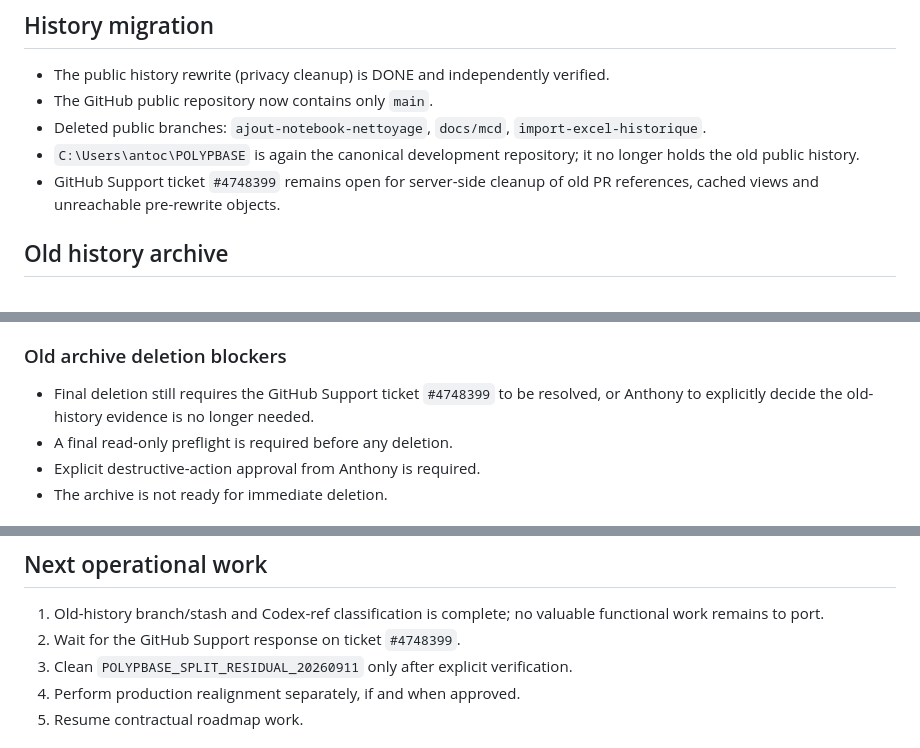
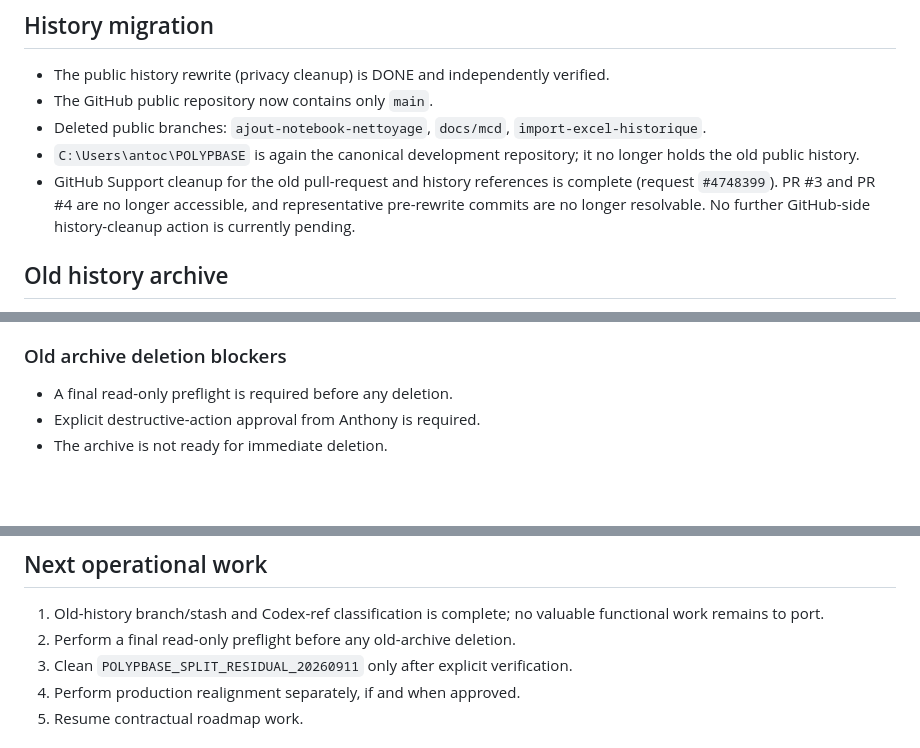
Before and after one commit to Anthony2210/POLYPBASE, a Markdown page: POLYPBASE_CURRENT_STATE.md, 3 parts joined by grey strips. GitHub-like rendering; blank space fills up the shorter version.

Commit message:
docs: record GitHub history cleanup completion

```diff
--- a/POLYPBASE_CURRENT_STATE.md
+++ b/POLYPBASE_CURRENT_STATE.md
@@ -16,7 +16,7 @@ Last updated: 2026-09-11
 - The GitHub public repository now contains only `main`.
 - Deleted public branches: `ajout-notebook-nettoyage`, `docs/mcd`, `import-excel-historique`.
 - `C:\Users\antoc\POLYPBASE` is again the canonical development repository; it no longer holds the old public history.
-- GitHub Support ticket `#4748399` remains open for server-side cleanup of old PR references, cached views and unreachable pre-rewrite objects.
+- GitHub Support cleanup for the old pull-request and history references is complete (request `#4748399`). PR #3 and PR #4 are no longer accessible, and representative pre-rewrite commits are no longer resolvable. No further GitHub-side history-cleanup action is currently pending.
 
 ## Old history archive
 
@@ -33,7 +33,6 @@ Last updated: 2026-09-11
 
 ### Old archive deletion blockers
 
-- Final deletion still requires the GitHub Support ticket `#4748399` to be resolved, or Anthony to explicitly decide the old-history evidence is no longer needed.
 - A final read-only preflight is required before any deletion.
 - Explicit destructive-action approval from Anthony is required.
 - The archive is not ready for immediate deletion.
@@ -106,7 +105,7 @@ Last updated: 2026-09-11
 ## Next operational work
 
 1. Old-history branch/stash and Codex-ref classification is complete; no valuable functional work remains to port.
-2. Wait for the GitHub Support response on ticket `#4748399`.
+2. Perform a final read-only preflight before any old-archive deletion.
 3. Clean `POLYPBASE_SPLIT_RESIDUAL_20260911` only after explicit verification.
 4. Perform production realignment separately, if and when approved.
 5. Resume contractual roadmap work.
```
Also changed, not shown: other parts of POLYPBASE_CURRENT_STATE.md (+1 -1 lines).
